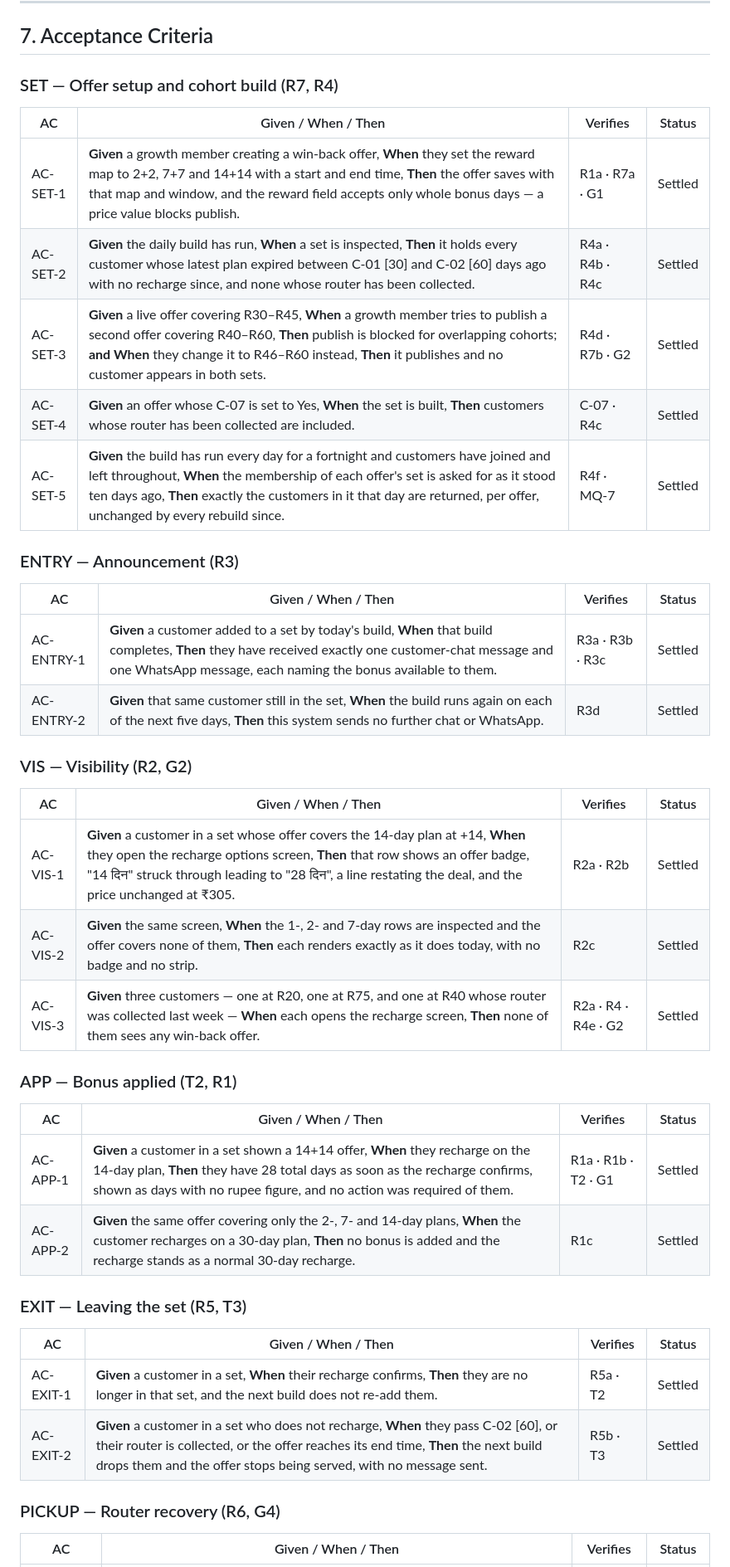
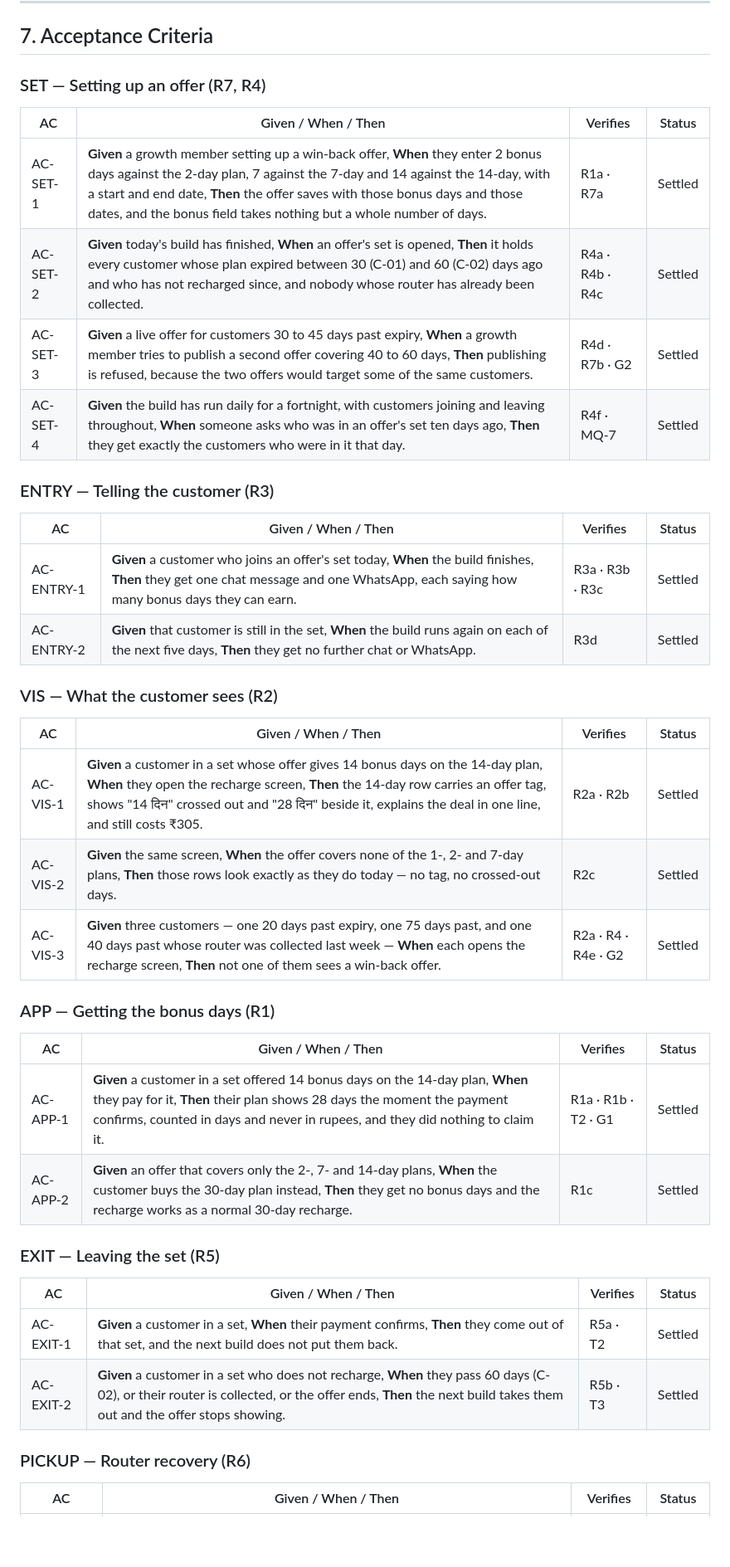
Before and after one commit to ashish-raj-wiom/renewal-winback-prd, a Markdown page: Renewal_Win_Back_Offer_PRD.md, the part around one of its changes. Shown at 83% size. GitHub-like rendering; blank space fills up the shorter version.

```diff
--- a/Renewal_Win_Back_Offer_PRD.md
+++ b/Renewal_Win_Back_Offer_PRD.md
@@ -196,46 +196,45 @@ The existing "रिचार्ज के विकल्प" list. The offer d
 
 ## 7. Acceptance Criteria
 
-### SET — Offer setup and cohort build (R7, R4)
+### SET — Setting up an offer (R7, R4)
 
 | AC | Given / When / Then | Verifies | Status |
 |---|---|---|---|
-| AC-SET-1 | **Given** a growth member creating a win-back offer, **When** they set the reward map to 2+2, 7+7 and 14+14 with a start and end time, **Then** the offer saves with that map and window, and the reward field accepts only whole bonus days — a price value blocks publish. | R1a · R7a · G1 | Settled |
-| AC-SET-2 | **Given** the daily build has run, **When** a set is inspected, **Then** it holds every customer whose latest plan expired between C-01 [30] and C-02 [60] days ago with no recharge since, and none whose router has been collected. | R4a · R4b · R4c | Settled |
-| AC-SET-3 | **Given** a live offer covering R30–R45, **When** a growth member tries to publish a second offer covering R40–R60, **Then** publish is blocked for overlapping cohorts; **and When** they change it to R46–R60 instead, **Then** it publishes and no customer appears in both sets. | R4d · R7b · G2 | Settled |
-| AC-SET-4 | **Given** an offer whose C-07 is set to Yes, **When** the set is built, **Then** customers whose router has been collected are included. | C-07 · R4c | Settled |
-| AC-SET-5 | **Given** the build has run every day for a fortnight and customers have joined and left throughout, **When** the membership of each offer's set is asked for as it stood ten days ago, **Then** exactly the customers in it that day are returned, per offer, unchanged by every rebuild since. | R4f · MQ-7 | Settled |
+| AC-SET-1 | **Given** a growth member setting up a win-back offer, **When** they enter 2 bonus days against the 2-day plan, 7 against the 7-day and 14 against the 14-day, with a start and end date, **Then** the offer saves with those bonus days and those dates, and the bonus field takes nothing but a whole number of days. | R1a · R7a | Settled |
+| AC-SET-2 | **Given** today's build has finished, **When** an offer's set is opened, **Then** it holds every customer whose plan expired between 30 (C-01) and 60 (C-02) days ago and who has not recharged since, and nobody whose router has already been collected. | R4a · R4b · R4c | Settled |
+| AC-SET-3 | **Given** a live offer for customers 30 to 45 days past expiry, **When** a growth member tries to publish a second offer covering 40 to 60 days, **Then** publishing is refused, because the two offers would target some of the same customers. | R4d · R7b · G2 | Settled |
+| AC-SET-4 | **Given** the build has run daily for a fortnight, with customers joining and leaving throughout, **When** someone asks who was in an offer's set ten days ago, **Then** they get exactly the customers who were in it that day. | R4f · MQ-7 | Settled |
 
-### ENTRY — Announcement (R3)
+### ENTRY — Telling the customer (R3)
 
 | AC | Given / When / Then | Verifies | Status |
 |---|---|---|---|
-| AC-ENTRY-1 | **Given** a customer added to a set by today's build, **When** that build completes, **Then** they have received exactly one customer-chat message and one WhatsApp message, each naming the bonus available to them. | R3a · R3b · R3c | Settled |
-| AC-ENTRY-2 | **Given** that same customer still in the set, **When** the build runs again on each of the next five days, **Then** this system sends no further chat or WhatsApp. | R3d | Settled |
+| AC-ENTRY-1 | **Given** a customer who joins an offer's set today, **When** the build finishes, **Then** they get one chat message and one WhatsApp, each saying how many bonus days they can earn. | R3a · R3b · R3c | Settled |
+| AC-ENTRY-2 | **Given** that customer is still in the set, **When** the build runs again on each of the next five days, **Then** they get no further chat or WhatsApp. | R3d | Settled |
 
-### VIS — Visibility (R2, G2)
+### VIS — What the customer sees (R2)
 
 | AC | Given / When / Then | Verifies | Status |
 |---|---|---|---|
-| AC-VIS-1 | **Given** a customer in a set whose offer covers the 14-day plan at +14, **When** they open the recharge options screen, **Then** that row shows an offer badge, "14 दिन" struck through leading to "28 दिन", a line restating the deal, and the price unchanged at ₹305. | R2a · R2b | Settled |
-| AC-VIS-2 | **Given** the same screen, **When** the 1-, 2- and 7-day rows are inspected and the offer covers none of them, **Then** each renders exactly as it does today, with no badge and no strip. | R2c | Settled |
-| AC-VIS-3 | **Given** three customers — one at R20, one at R75, and one at R40 whose router was collected last week — **When** each opens the recharge screen, **Then** none of them sees any win-back offer. | R2a · R4 · R4e · G2 | Settled |
+| AC-VIS-1 | **Given** a customer in a set whose offer gives 14 bonus days on the 14-day plan, **When** they open the recharge screen, **Then** the 14-day row carries an offer tag, shows "14 दिन" crossed out and "28 दिन" beside it, explains the deal in one line, and still costs ₹305. | R2a · R2b | Settled |
+| AC-VIS-2 | **Given** the same screen, **When** the offer covers none of the 1-, 2- and 7-day plans, **Then** those rows look exactly as they do today — no tag, no crossed-out days. | R2c | Settled |
+| AC-VIS-3 | **Given** three customers — one 20 days past expiry, one 75 days past, and one 40 days past whose router was collected last week — **When** each opens the recharge screen, **Then** not one of them sees a win-back offer. | R2a · R4 · R4e · G2 | Settled |
 
-### APP — Bonus applied (T2, R1)
+### APP — Getting the bonus days (R1)
 
 | AC | Given / When / Then | Verifies | Status |
 |---|---|---|---|
-| AC-APP-1 | **Given** a customer in a set shown a 14+14 offer, **When** they recharge on the 14-day plan, **Then** they have 28 total days as soon as the recharge confirms, shown as days with no rupee figure, and no action was required of them. | R1a · R1b · T2 · G1 | Settled |
-| AC-APP-2 | **Given** the same offer covering only the 2-, 7- and 14-day plans, **When** the customer recharges on a 30-day plan, **Then** no bonus is added and the recharge stands as a normal 30-day recharge. | R1c | Settled |
+| AC-APP-1 | **Given** a customer in a set offered 14 bonus days on the 14-day plan, **When** they pay for it, **Then** their plan shows 28 days the moment the payment confirms, counted in days and never in rupees, and they did nothing to claim it. | R1a · R1b · T2 · G1 | Settled |
+| AC-APP-2 | **Given** an offer that covers only the 2-, 7- and 14-day plans, **When** the customer buys the 30-day plan instead, **Then** they get no bonus days and the recharge works as a normal 30-day recharge. | R1c | Settled |
 
-### EXIT — Leaving the set (R5, T3)
+### EXIT — Leaving the set (R5)
 
 | AC | Given / When / Then | Verifies | Status |
 |---|---|---|---|
-| AC-EXIT-1 | **Given** a customer in a set, **When** their recharge confirms, **Then** they are no longer in that set, and the next build does not re-add them. | R5a · T2 | Settled |
-| AC-EXIT-2 | **Given** a customer in a set who does not recharge, **When** they pass C-02 [60], or their router is collected, or the offer reaches its end time, **Then** the next build drops them and the offer stops being served, with no message sent. | R5b · T3 | Settled |
+| AC-EXIT-1 | **Given** a customer in a set, **When** their payment confirms, **Then** they come out of that set, and the next build does not put them back. | R5a · T2 | Settled |
+| AC-EXIT-2 | **Given** a customer in a set who does not recharge, **When** they pass 60 days (C-02), or their router is collected, or the offer ends, **Then** the next build takes them out and the offer stops showing. | R5b · T3 | Settled |
 
-### PICKUP — Router recovery (R6, G4)
+### PICKUP — Router recovery (R6)
 
 | AC | Given / When / Then | Verifies | Status |
 |---|---|---|---|
```
Also changed, not shown: other parts of Renewal_Win_Back_Offer_PRD.md (+31 -32 lines).
